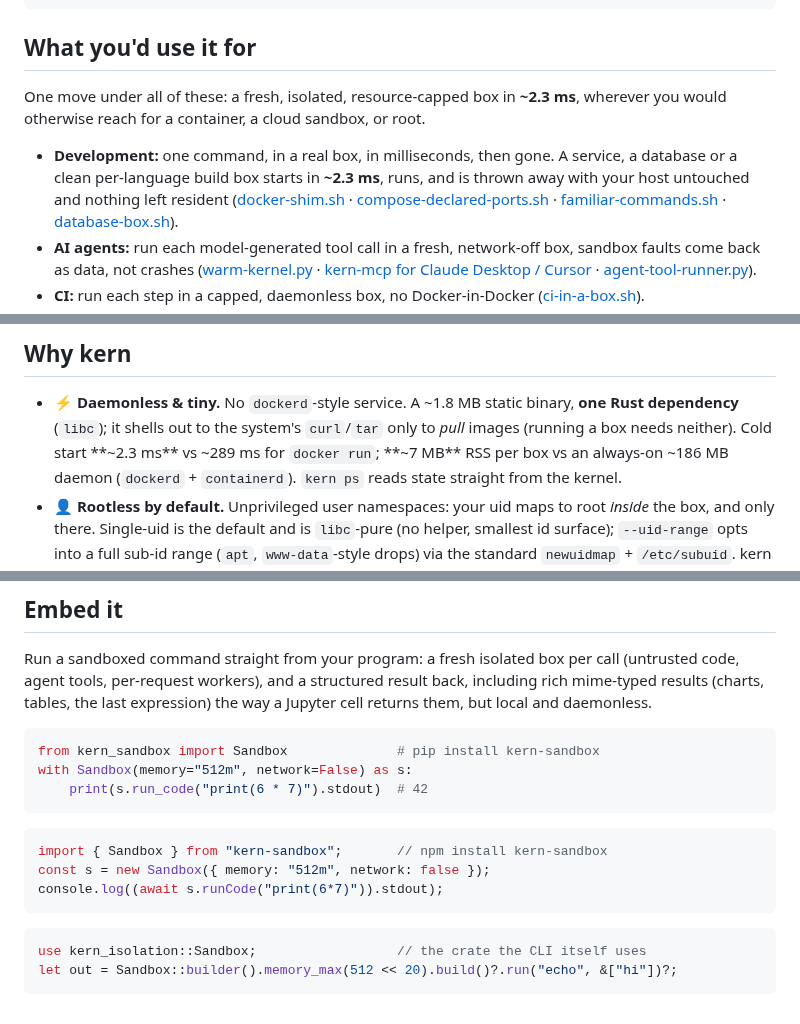
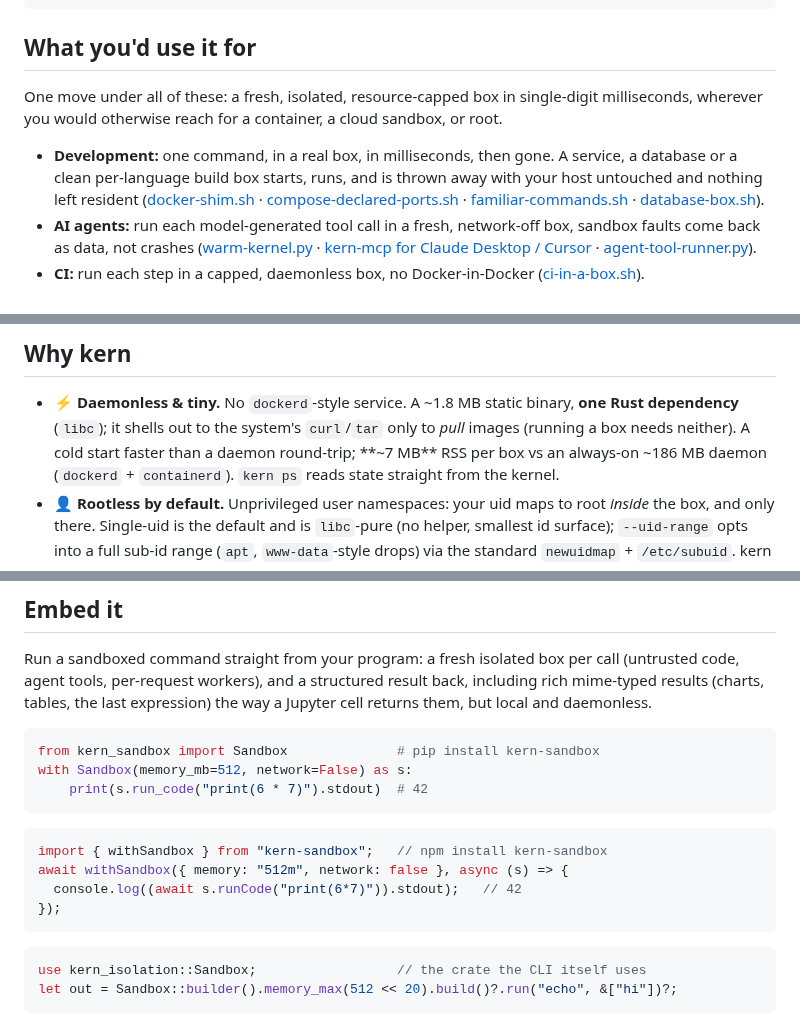
Before and after one commit to getkern/kern, a Markdown page: README.md, 3 parts joined by grey strips. Rendered like a GitHub page.

````diff
--- a/README.md
+++ b/README.md
@@ -77,11 +77,11 @@ print(r.stdout, r.success)                     # → a fresh, discarded-after bo
 
 ## What you'd use it for
 
-One move under all of these: a fresh, isolated, resource-capped box in **~2.3 ms**, wherever you would
+One move under all of these: a fresh, isolated, resource-capped box in single-digit milliseconds, wherever you would
 otherwise reach for a container, a cloud sandbox, or root.
 
 - **Development:** one command, in a real box, in milliseconds, then gone. A service, a database or a
-  clean per-language build box starts in **~2.3 ms**, runs, and is thrown away with your host untouched
+  clean per-language build box starts, runs, and is thrown away with your host untouched
   and nothing left resident ([docker-shim.sh](examples/docker-shim.sh) · [compose-declared-ports.sh](examples/compose-declared-ports.sh) · [familiar-commands.sh](examples/familiar-commands.sh) · [database-box.sh](examples/database-box.sh)).
 - **AI agents:** run each model-generated tool call in a fresh, network-off box, sandbox faults come back
   as data, not crashes ([warm-kernel.py](examples/warm-kernel.py) · [kern-mcp for Claude Desktop / Cursor](examples/mcp-code-interpreter.md) · [agent-tool-runner.py](examples/agent-tool-runner.py)).
@@ -129,7 +129,7 @@ translates what maps, **refuses** what would change behaviour, and never silentl
 
 - ⚡ **Daemonless & tiny.** No `dockerd`-style service. A ~1.8 MB static binary, **one Rust dependency**
   (`libc`); it shells out to the system's `curl`/`tar` only to *pull* images (running a box needs
-  neither). Cold start **~2.3 ms** vs ~289 ms for `docker run`; **~7 MB** RSS per box vs an always-on
+  neither). A cold start faster than a daemon round-trip; **~7 MB** RSS per box vs an always-on
   ~186 MB daemon (`dockerd` + `containerd`). `kern ps` reads state straight from the kernel.
 - 👤 **Rootless by default.** Unprivileged user namespaces: your uid maps to root *inside* the box,
   and only there. Single-uid is the default and is `libc`-pure (no helper, smallest id surface);
@@ -399,14 +399,15 @@ agent tools, per-request workers), and a structured result back, including rich
 
 ```python
 from kern_sandbox import Sandbox              # pip install kern-sandbox
-with Sandbox(memory="512m", network=False) as s:
+with Sandbox(memory_mb=512, network=False) as s:
     print(s.run_code("print(6 * 7)").stdout)  # 42
 ```
 
 ```js
-import { Sandbox } from "kern-sandbox";       // npm install kern-sandbox
-const s = new Sandbox({ memory: "512m", network: false });
-console.log((await s.runCode("print(6*7)")).stdout);
+import { withSandbox } from "kern-sandbox";   // npm install kern-sandbox
+await withSandbox({ memory: "512m", network: false }, async (s) => {
+  console.log((await s.runCode("print(6*7)")).stdout);   // 42
+});
 ```
 
 ```rust
````
Also changed, not shown: other parts of README.md (+2 -2 lines), CHANGELOG.md (+14 -0 lines).
